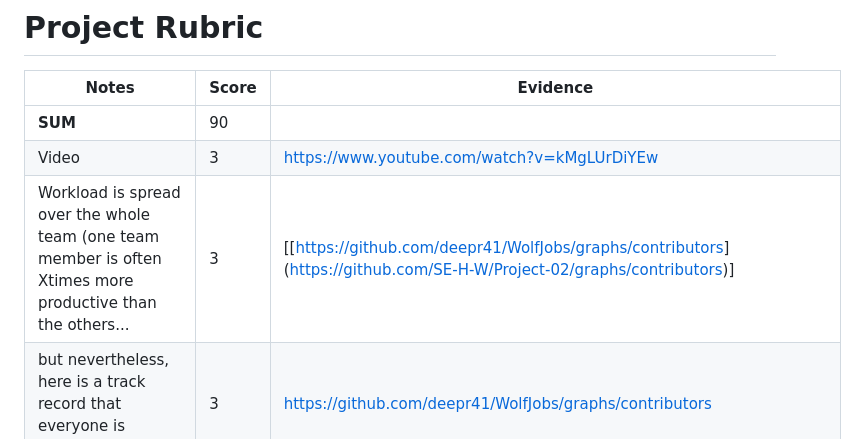
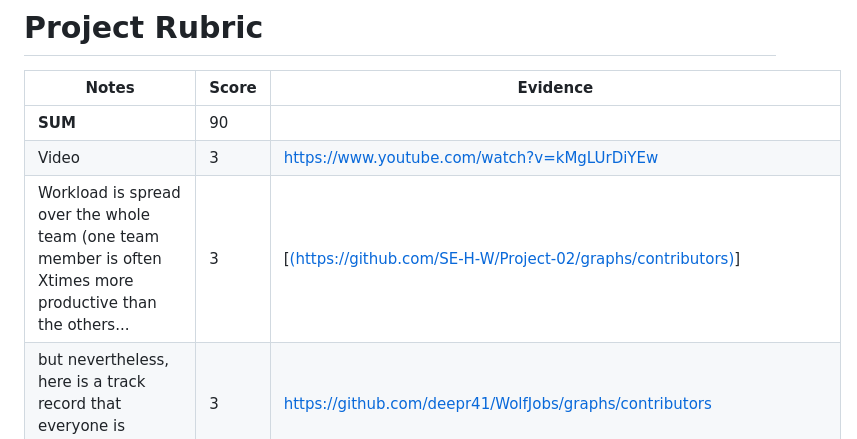
Before and after one commit to SE-H-W/Project-02, a Markdown page: rubric.md, the part around the change. Drawn GitHub-style.

```diff
--- a/rubric.md
+++ b/rubric.md
@@ -5,7 +5,7 @@
 | ------------------------------------------------------------------------------------------------------------------------------------------------------- | ----- | -------------------------------------------------------------------------------------------------------------------------------------------------------------------------------------------- |
 | **SUM**                                                                                                                                                 | 90    |                                                                                                                                                                                              |
 | Video                                                                                                                                                   | 3     | https://www.youtube.com/watch?v=kMgLUrDiYEw                                                                       |
-| Workload is spread over the whole team (one team member is often Xtimes more productive than the others...                                              | 3     | [[[https://github.com/deepr41/WolfJobs/graphs/contributors](https://github.com/SE-H-W/Project-02/graphs/contributors)](https://github.com/SE-H-W/Project-02/graphs/contributors)]                                                                        |
+| Workload is spread over the whole team (one team member is often Xtimes more productive than the others...                                              | 3     | [[(https://github.com/SE-H-W/Project-02/graphs/contributors)](https://github.com/SE-H-W/Project-02/graphs/contributors)]                                                                        |
 | but nevertheless, here is a track record that everyone is contributing a lot)                                                                           | 3     | [https://github.com/deepr41/WolfJobs/graphs/contributors](https://github.com/deepr41/WolfJobs/graphs/contributors)                                                                           |
 | Number of commits                                                                                                                                       | 3     | [https://github.com/deepr41/WolfJobs/graphs/contributors?from=2023-08-19&to=2023-10-19&type=c](https://github.com/deepr41/WolfJobs/graphs/contributors?from=2023-08-19&to=2023-10-19&type=c) |
 | Number of commits: by different people                                                                                                                  | 3     | [https://github.com/deepr41/WolfJobs/graphs/contributors?from=2023-08-19&to=2023-10-19&type=c](https://github.com/deepr41/WolfJobs/graphs/contributors?from=2023-08-19&to=2023-10-19&type=c) |
```
